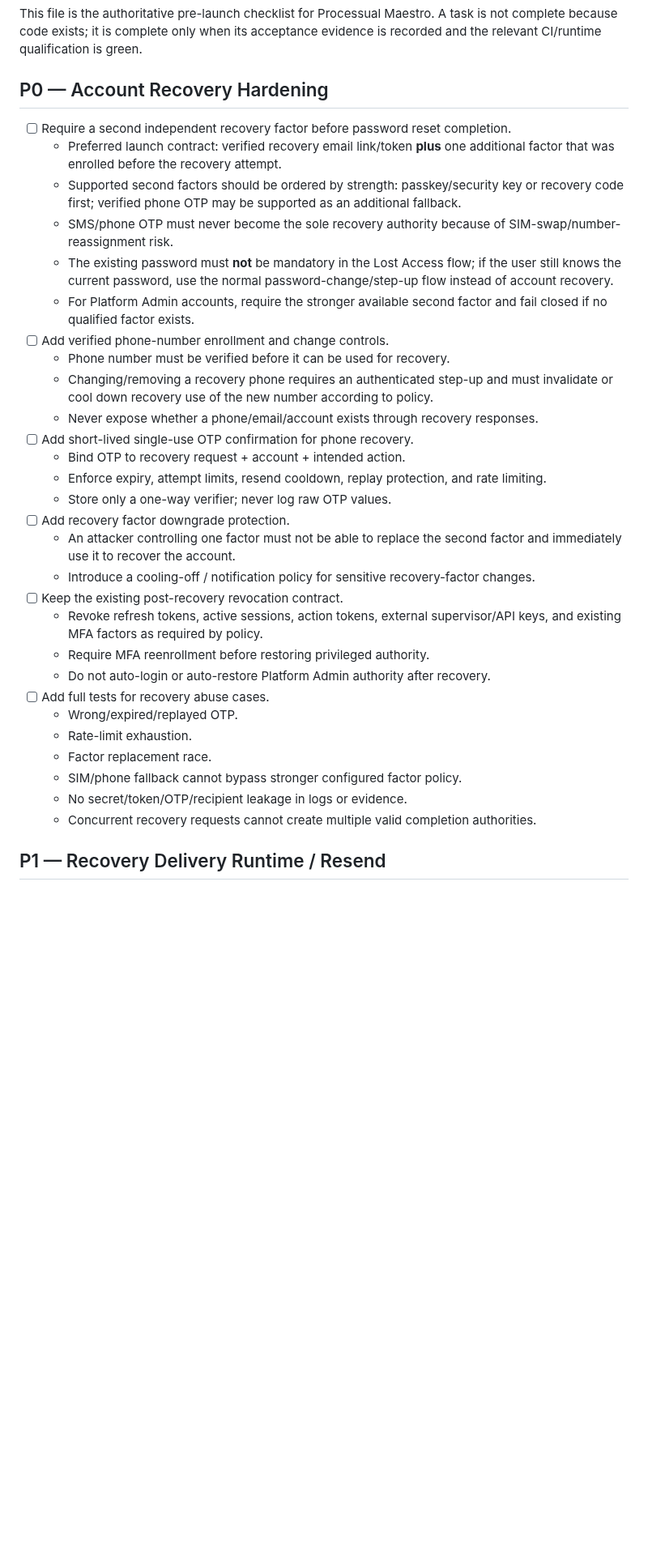
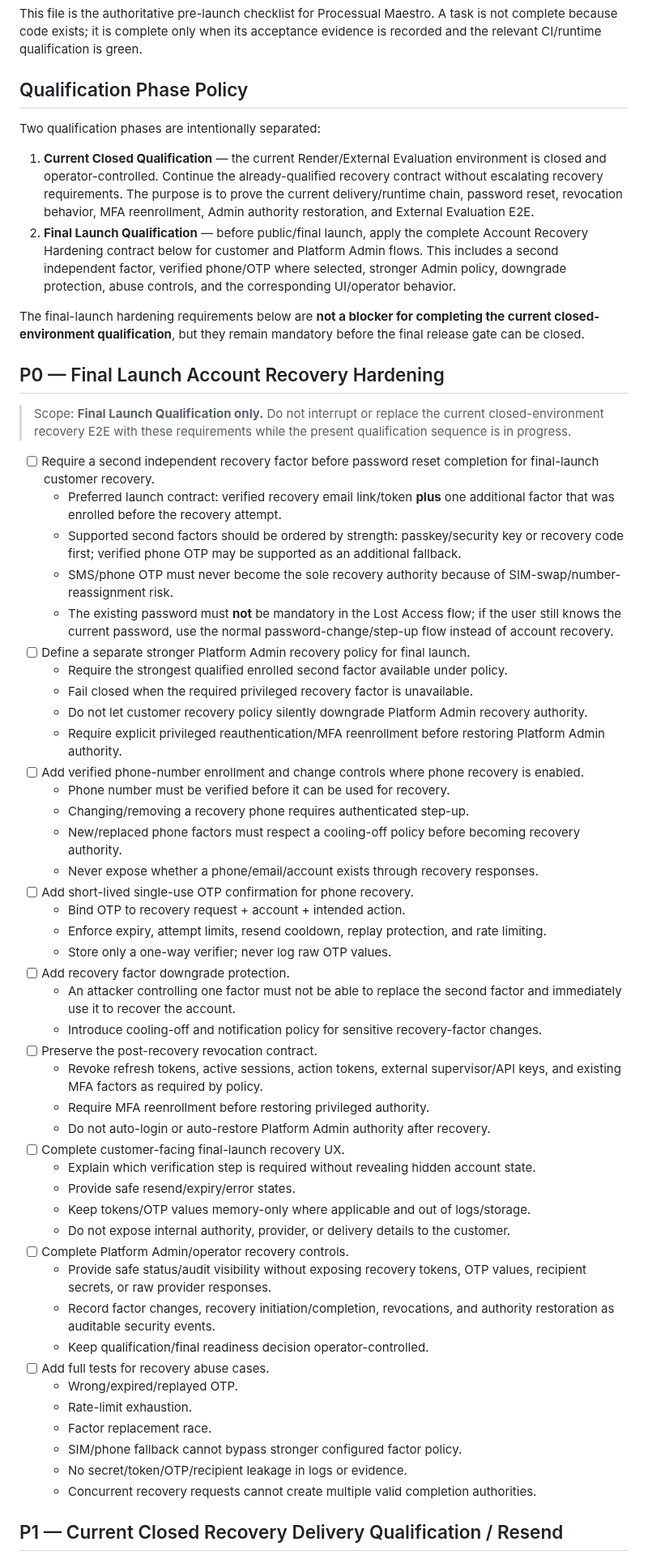
Before and after one commit to don-zak/processual-maestro-kernel, a Markdown page: docs/FINAL_LAUNCH_TODO.md, the part around one of its changes. Shown at 81% size. Drawn GitHub-style; blank space fills up the shorter version.

Commit message:
docs: separate closed qualification from final recovery hardening

```diff
--- a/docs/FINAL_LAUNCH_TODO.md
+++ b/docs/FINAL_LAUNCH_TODO.md
@@ -2,17 +2,33 @@
 
 This file is the authoritative pre-launch checklist for Processual Maestro. A task is not complete because code exists; it is complete only when its acceptance evidence is recorded and the relevant CI/runtime qualification is green.
 
-## P0 — Account Recovery Hardening
+## Qualification Phase Policy
 
-- [ ] Require a second independent recovery factor before password reset completion.
+Two qualification phases are intentionally separated:
+
+1. **Current Closed Qualification** — the current Render/External Evaluation environment is closed and operator-controlled. Continue the already-qualified recovery contract without escalating recovery requirements. The purpose is to prove the current delivery/runtime chain, password reset, revocation behavior, MFA reenrollment, Admin authority restoration, and External Evaluation E2E.
+2. **Final Launch Qualification** — before public/final launch, apply the complete Account Recovery Hardening contract below for customer and Platform Admin flows. This includes a second independent factor, verified phone/OTP where selected, stronger Admin policy, downgrade protection, abuse controls, and the corresponding UI/operator behavior.
+
+The final-launch hardening requirements below are **not a blocker for completing the current closed-environment qualification**, but they remain mandatory before the final release gate can be closed.
+
+## P0 — Final Launch Account Recovery Hardening
+
+> Scope: **Final Launch Qualification only.** Do not interrupt or replace the current closed-environment recovery E2E with these requirements while the present qualification sequence is in progress.
+
+- [ ] Require a second independent recovery factor before password reset completion for final-launch customer recovery.
   - Preferred launch contract: verified recovery email link/token **plus** one additional factor that was enrolled before the recovery attempt.
   - Supported second factors should be ordered by strength: passkey/security key or recovery code first; verified phone OTP may be supported as an additional fallback.
   - SMS/phone OTP must never become the sole recovery authority because of SIM-swap/number-reassignment risk.
   - The existing password must **not** be mandatory in the Lost Access flow; if the user still knows the current password, use the normal password-change/step-up flow instead of account recovery.
-  - For Platform Admin accounts, require the stronger available second factor and fail closed if no qualified factor exists.
-- [ ] Add verified phone-number enrollment and change controls.
+- [ ] Define a separate stronger Platform Admin recovery policy for final launch.
+  - Require the strongest qualified enrolled second factor available under policy.
+  - Fail closed when the required privileged recovery factor is unavailable.
+  - Do not let customer recovery policy silently downgrade Platform Admin recovery authority.
+  - Require explicit privileged reauthentication/MFA reenrollment before restoring Platform Admin authority.
+- [ ] Add verified phone-number enrollment and change controls where phone recovery is enabled.
   - Phone number must be verified before it can be used for recovery.
-  - Changing/removing a recovery phone requires an authenticated step-up and must invalidate or cool down recovery use of the new number according to policy.
+  - Changing/removing a recovery phone requires authenticated step-up.
+  - New/replaced phone factors must respect a cooling-off policy before becoming recovery authority.
   - Never expose whether a phone/email/account exists through recovery responses.
 - [ ] Add short-lived single-use OTP confirmation for phone recovery.
   - Bind OTP to recovery request + account + intended action.
@@ -20,11 +36,20 @@ This file is the authoritative pre-launch checklist for Processual Maestro. A ta
   - Store only a one-way verifier; never log raw OTP values.
 - [ ] Add recovery factor downgrade protection.
   - An attacker controlling one factor must not be able to replace the second factor and immediately use it to recover the account.
-  - Introduce a cooling-off / notification policy for sensitive recovery-factor changes.
-- [ ] Keep the existing post-recovery revocation contract.
+  - Introduce cooling-off and notification policy for sensitive recovery-factor changes.
+- [ ] Preserve the post-recovery revocation contract.
   - Revoke refresh tokens, active sessions, action tokens, external supervisor/API keys, and existing MFA factors as required by policy.
   - Require MFA reenrollment before restoring privileged authority.
   - Do not auto-login or auto-restore Platform Admin authority after recovery.
+- [ ] Complete customer-facing final-launch recovery UX.
+  - Explain which verification step is required without revealing hidden account state.
+  - Provide safe resend/expiry/error states.
+  - Keep tokens/OTP values memory-only where applicable and out of logs/storage.
+  - Do not expose internal authority, provider, or delivery details to the customer.
+- [ ] Complete Platform Admin/operator recovery controls.
+  - Provide safe status/audit visibility without exposing recovery tokens, OTP values, recipient secrets, or raw provider responses.
+  - Record factor changes, recovery initiation/completion, revocations, and authority restoration as auditable security events.
+  - Keep qualification/final readiness decision operator-controlled.
 - [ ] Add full tests for recovery abuse cases.
   - Wrong/expired/replayed OTP.
   - Rate-limit exhaustion.
@@ -33,5 +58,5 @@ This file is the authoritative pre-launch checklist for Processual Maestro. A ta
   - No secret/token/OTP/recipient leakage in logs or evidence.
   - Concurrent recovery requests cannot create multiple valid completion authorities.
 
-## P1 — Recovery Delivery Runtime / Resend
+## P1 — Current Closed Recovery Delivery Qualification / Resend
 
```
Also changed, not shown: other parts of docs/FINAL_LAUNCH_TODO.md (+10 -5 lines).
